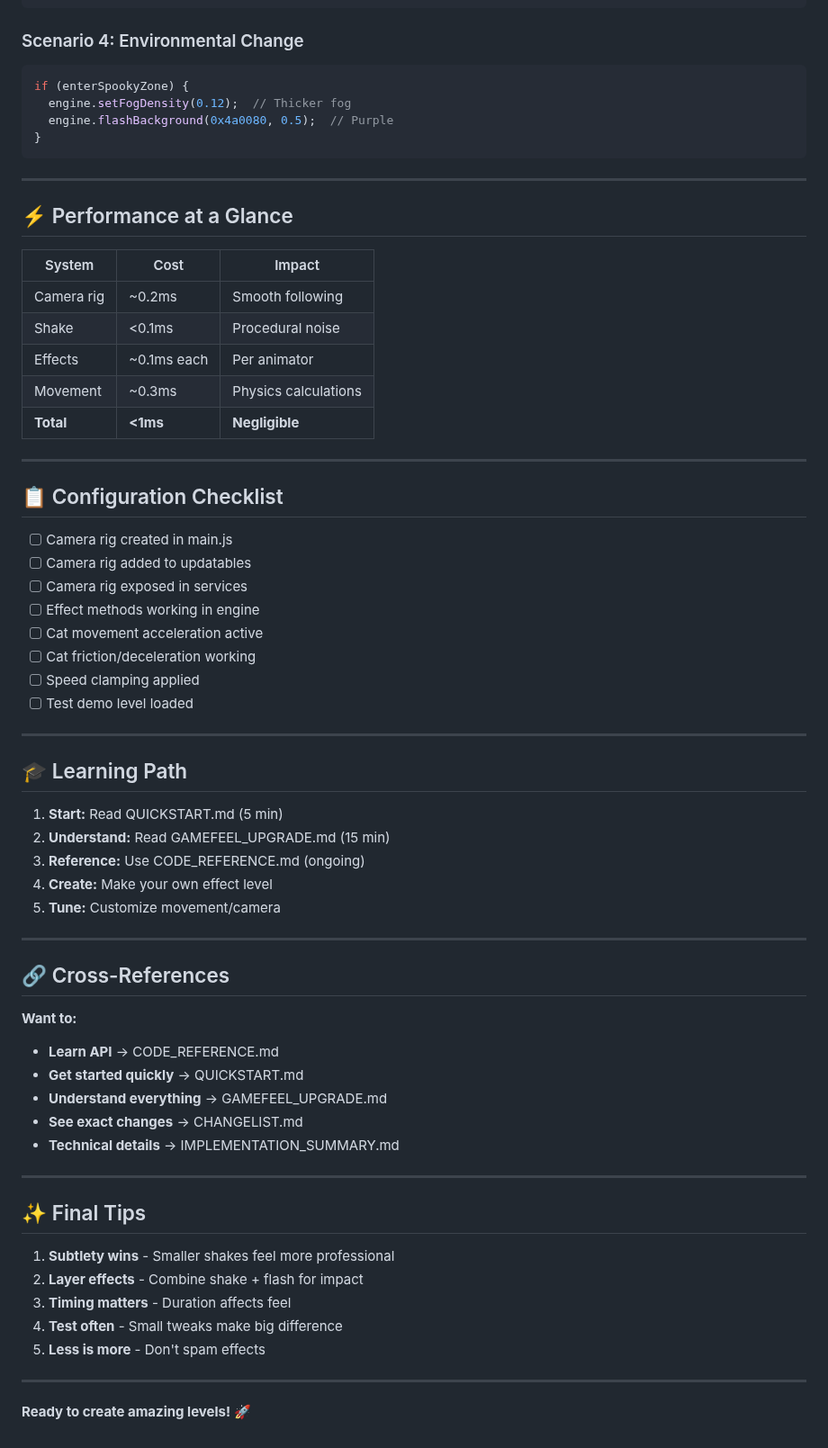
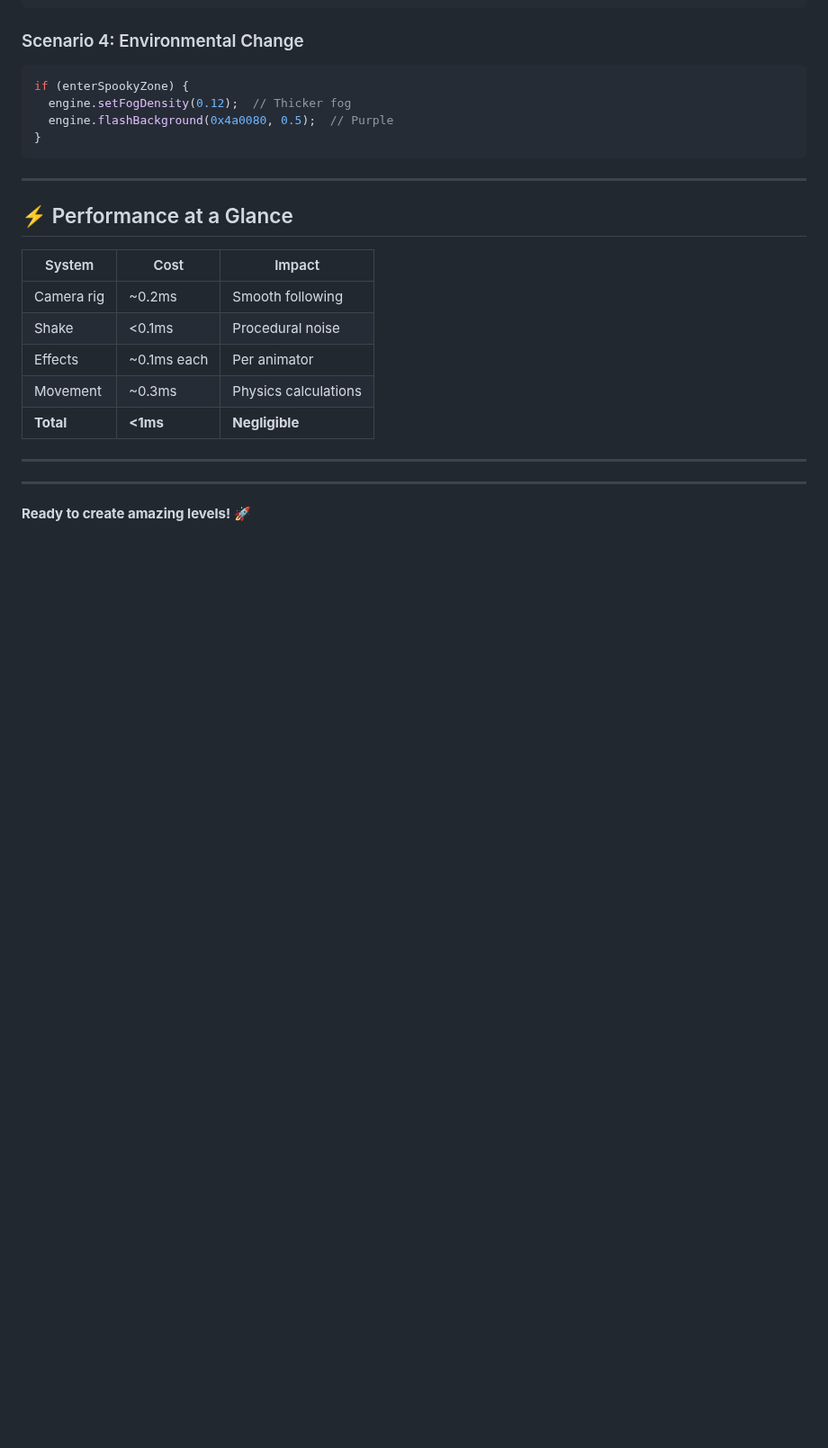
Before and after one commit to CraigMLdsouza/CatCode, a Markdown page: visuals_guide.md, the part around one of its changes. Shown at 90% size. Drawn GitHub-style; blank space fills up the shorter version.

```diff
--- a/visuals_guide.md
+++ b/visuals_guide.md
@@ -262,49 +234,6 @@ if (enterSpookyZone) {
 | **Total** | **<1ms** | **Negligible** |
 
 ---
-
-## 📋 Configuration Checklist
-
-- [ ] Camera rig created in main.js
-- [ ] Camera rig added to updatables
-- [ ] Camera rig exposed in services
-- [ ] Effect methods working in engine
-- [ ] Cat movement acceleration active
-- [ ] Cat friction/deceleration working
-- [ ] Speed clamping applied
-- [ ] Test demo level loaded
-
----
-
-## 🎓 Learning Path
-
-1. **Start:** Read QUICKSTART.md (5 min)
-2. **Understand:** Read GAMEFEEL_UPGRADE.md (15 min)
-3. **Reference:** Use CODE_REFERENCE.md (ongoing)
-4. **Create:** Make your own effect level
-5. **Tune:** Customize movement/camera
-
----
-
-## 🔗 Cross-References
-
-**Want to:**
-- **Learn API** → CODE_REFERENCE.md
-- **Get started quickly** → QUICKSTART.md
-- **Understand everything** → GAMEFEEL_UPGRADE.md
-- **See exact changes** → CHANGELIST.md
-- **Technical details** → IMPLEMENTATION_SUMMARY.md
-
----
-
-## ✨ Final Tips
-
-1. **Subtlety wins** - Smaller shakes feel more professional
-2. **Layer effects** - Combine shake + flash for impact
-3. **Timing matters** - Duration affects feel
-4. **Test often** - Small tweaks make big difference
-5. **Less is more** - Don't spam effects
-
 ---
 
 **Ready to create amazing levels! 🚀**
```
Also changed, not shown: other parts of visuals_guide.md (+0 -28 lines).
